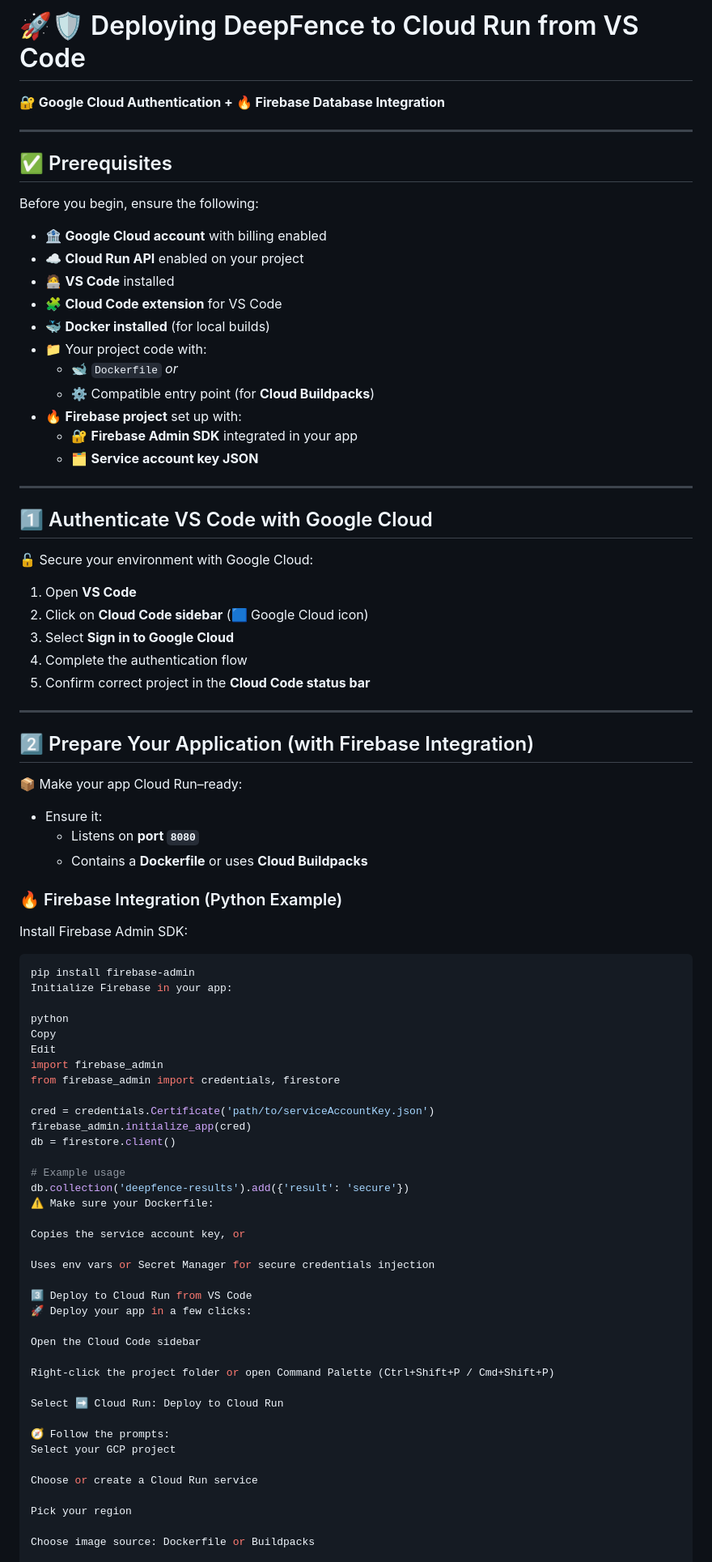
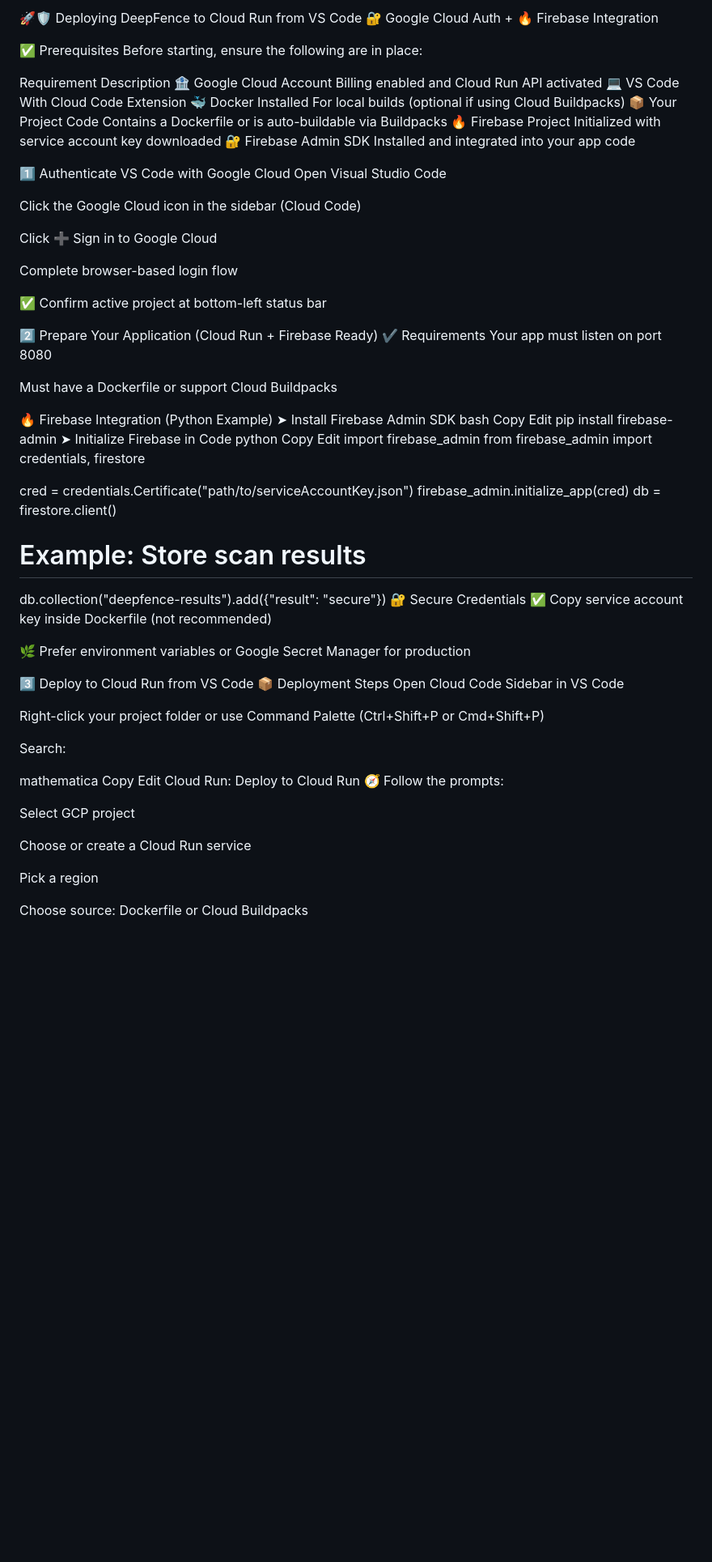
Before and after one commit to bairuboinaramadevi/DeepFence, a Markdown page: CLOUD_RUN_DEPLOYMENT.md, the part around one of its changes. Shown at 81% size. Drawn GitHub-style; blank space fills up the shorter version.

````diff
--- a/CLOUD_RUN_DEPLOYMENT.md
+++ b/CLOUD_RUN_DEPLOYMENT.md
@@ -1,87 +1,77 @@
-# 🚀🛡️ Deploying DeepFence to Cloud Run from VS Code
-**🔐 Google Cloud Authentication + 🔥 Firebase Database Integration**
+🚀🛡️ Deploying DeepFence to Cloud Run from VS Code
+🔐 Google Cloud Auth + 🔥 Firebase Integration
 
----
+✅ Prerequisites
+Before starting, ensure the following are in place:
 
-## ✅ Prerequisites
+Requirement	Description
+🏦 Google Cloud Account	Billing enabled and Cloud Run API activated
+💻 VS Code	With Cloud Code Extension
+🐳 Docker Installed	For local builds (optional if using Cloud Buildpacks)
+📦 Your Project Code	Contains a Dockerfile or is auto-buildable via Buildpacks
+🔥 Firebase Project	Initialized with service account key downloaded
+🔐 Firebase Admin SDK	Installed and integrated into your app code
 
-Before you begin, ensure the following:
+1️⃣ Authenticate VS Code with Google Cloud
+Open Visual Studio Code
 
-- 🏦 **Google Cloud account** with billing enabled
-- ☁️ **Cloud Run API** enabled on your project
-- 🧑‍💻 **VS Code** installed
-- 🧩 **Cloud Code extension** for VS Code
-- 🐳 **Docker installed** (for local builds)
-- 📁 Your project code with:
-  - 🐋 `Dockerfile` *or*
-  - ⚙️ Compatible entry point (for **Cloud Buildpacks**)
-- 🔥 **Firebase project** set up with:
-  - 🔐 **Firebase Admin SDK** integrated in your app
-  - 🗂️ **Service account key JSON**
+Click the Google Cloud icon in the sidebar (Cloud Code)
 
----
+Click ➕ Sign in to Google Cloud
 
-## 1️⃣ Authenticate VS Code with Google Cloud
+Complete browser-based login flow
 
-🔓 Secure your environment with Google Cloud:
+✅ Confirm active project at bottom-left status bar
 
-1. Open **VS Code**
-2. Click on **Cloud Code sidebar** (🟦 Google Cloud icon)
-3. Select **Sign in to Google Cloud**
-4. Complete the authentication flow
-5. Confirm correct project in the **Cloud Code status bar**
+2️⃣ Prepare Your Application (Cloud Run + Firebase Ready)
+✔️ Requirements
+Your app must listen on port 8080
 
----
+Must have a Dockerfile or support Cloud Buildpacks
 
-## 2️⃣ Prepare Your Application (with Firebase Integration)
-
-📦 Make your app Cloud Run–ready:
-
-- Ensure it:
-  - Listens on **port `8080`**
-  - Contains a **Dockerfile** or uses **Cloud Buildpacks**
-
-### 🔥 Firebase Integration (Python Example)
-
-Install Firebase Admin SDK:
-
-```bash
+🔥 Firebase Integration (Python Example)
+➤ Install Firebase Admin SDK
+bash
+Copy
+Edit
 pip install firebase-admin
-Initialize Firebase in your app:
-
+➤ Initialize Firebase in Code
 python
 Copy
 Edit
 import firebase_admin
 from firebase_admin import credentials, firestore
 
-cred = credentials.Certificate('path/to/serviceAccountKey.json')
+cred = credentials.Certificate("path/to/serviceAccountKey.json")
 firebase_admin.initialize_app(cred)
 db = firestore.client()
 
-# Example usage
-db.collection('deepfence-results').add({'result': 'secure'})
-⚠️ Make sure your Dockerfile:
+# Example: Store scan results
+db.collection("deepfence-results").add({"result": "secure"})
+🔐 Secure Credentials
+✅ Copy service account key inside Dockerfile (not recommended)
 
-Copies the service account key, or
-
-Uses env vars or Secret Manager for secure credentials injection
+🌿 Prefer environment variables or Google Secret Manager for production
 
 3️⃣ Deploy to Cloud Run from VS Code
-🚀 Deploy your app in a few clicks:
+📦 Deployment Steps
+Open Cloud Code Sidebar in VS Code
 
-Open the Cloud Code sidebar
+Right-click your project folder or use Command Palette (Ctrl+Shift+P or Cmd+Shift+P)
 
-Right-click the project folder or open Command Palette (Ctrl+Shift+P / Cmd+Shift+P)
+Search:
 
-Select ➡️ Cloud Run: Deploy to Cloud Run
+mathematica
+Copy
+Edit
+Cloud Run: Deploy to Cloud Run
+🧭 Follow the prompts:
 
-🧭 Follow the prompts:
-Select your GCP project
+Select GCP project
 
 Choose or create a Cloud Run service
 
-Pick your region
+Pick a region
 
-Choose image source: Dockerfile or Buildpacks
+Choose source: Dockerfile or Cloud Buildpacks
 
````
Also changed, not shown: other parts of CLOUD_RUN_DEPLOYMENT.md (+37 -41 lines).
